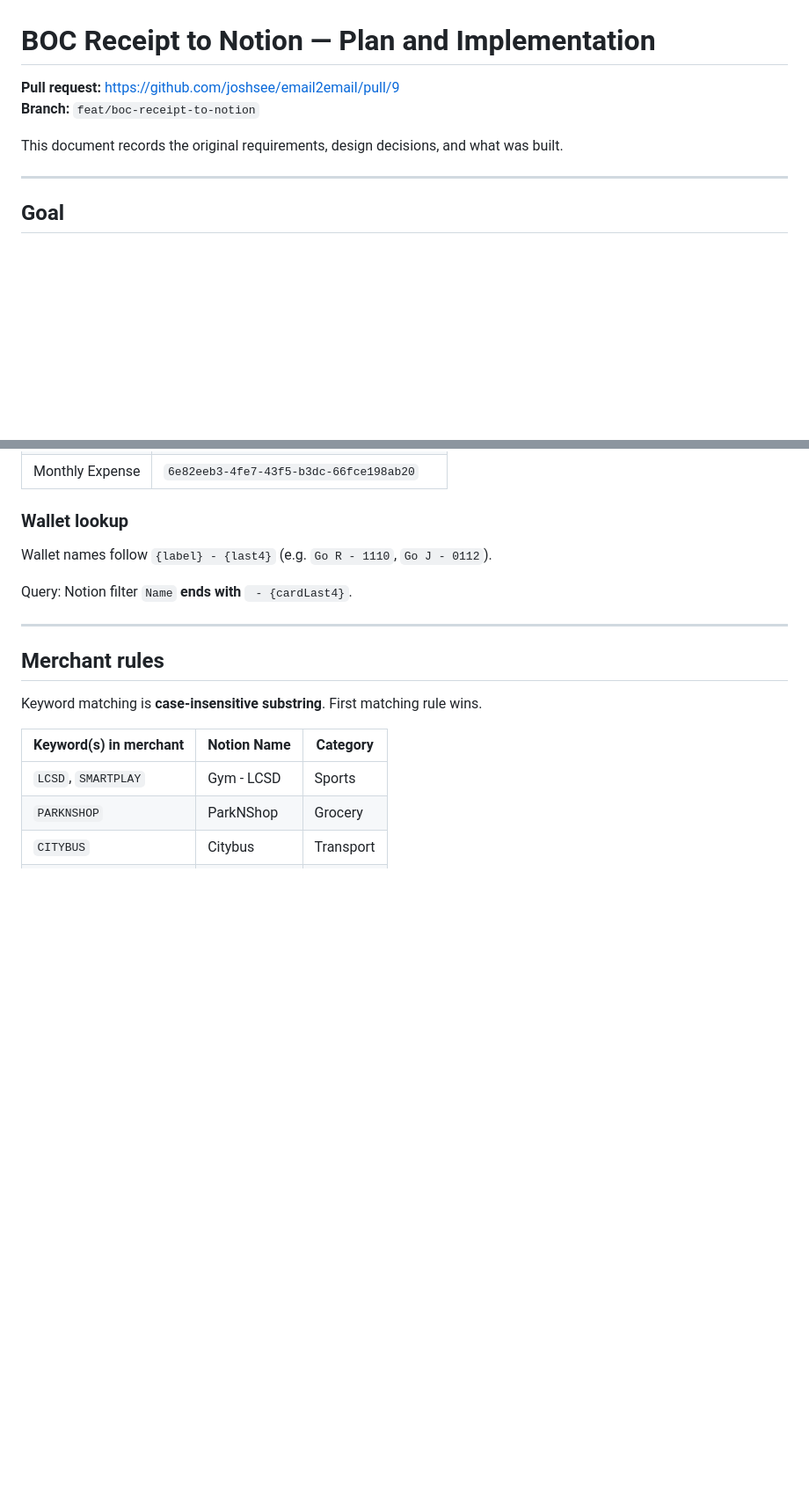
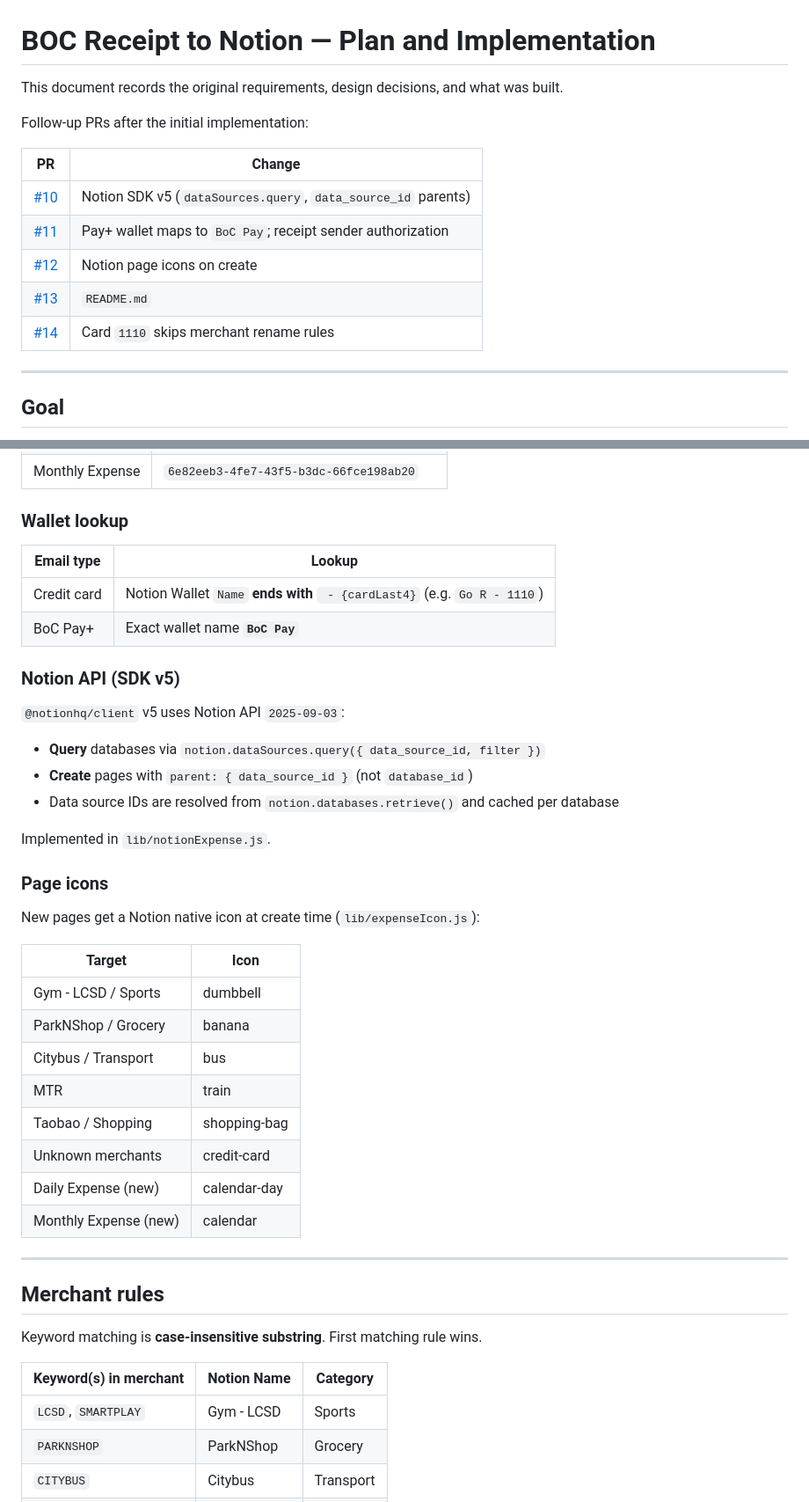
Before and after one commit to joshsee/email2email, a Markdown page: IMPLEMENTATION.md, 2 parts joined by grey strips. Shown at 88% size. GitHub-like rendering; blank space fills up the shorter version.

```diff
--- a/IMPLEMENTATION.md
+++ b/IMPLEMENTATION.md
@@ -1,9 +1,16 @@
 # BOC Receipt to Notion — Plan and Implementation
 
-**Pull request:** https://github.com/joshsee/email2email/pull/9
-**Branch:** `feat/boc-receipt-to-notion`
+This document records the original requirements, design decisions, and what was built.
 
-This document records the original requirements, design decisions, and what was built.
+Follow-up PRs after the initial implementation:
+
+| PR | Change |
+|---|---|
+| [#10](https://github.com/joshsee/email2email/pull/10) | Notion SDK v5 (`dataSources.query`, `data_source_id` parents) |
+| [#11](https://github.com/joshsee/email2email/pull/11) | Pay+ wallet maps to `BoC Pay`; receipt sender authorization |
+| [#12](https://github.com/joshsee/email2email/pull/12) | Notion page icons on create |
+| [#13](https://github.com/joshsee/email2email/pull/13) | `README.md` |
+| [#14](https://github.com/joshsee/email2email/pull/14) | Card `1110` skips merchant rename rules |
 
 ---
 
@@ -110,9 +119,35 @@ For non-HKD amounts:
 
 ### Wallet lookup
 
-Wallet names follow `{label} - {last4}` (e.g. `Go R - 1110`, `Go J - 0112`).
+| Email type | Lookup |
+|---|---|
+| Credit card | Notion Wallet `Name` **ends with** ` - {cardLast4}` (e.g. `Go R - 1110`) |
+| BoC Pay+ | Exact wallet name **`BoC Pay`** |
 
-Query: Notion filter `Name` **ends with** ` - {cardLast4}`.
+### Notion API (SDK v5)
+
+`@notionhq/client` v5 uses Notion API `2025-09-03`:
+
+- **Query** databases via `notion.dataSources.query({ data_source_id, filter })`
+- **Create** pages with `parent: { data_source_id }` (not `database_id`)
+- Data source IDs are resolved from `notion.databases.retrieve()` and cached per database
+
+Implemented in `lib/notionExpense.js`.
+
+### Page icons
+
+New pages get a Notion native icon at create time (`lib/expenseIcon.js`):
+
+| Target | Icon |
+|---|---|
+| Gym - LCSD / Sports | dumbbell |
+| ParkNShop / Grocery | banana |
+| Citybus / Transport | bus |
+| MTR | train |
+| Taobao / Shopping | shopping-bag |
+| Unknown merchants | credit-card |
+| Daily Expense (new) | calendar-day |
+| Monthly Expense (new) | calendar |
 
 ---
 
```
Also changed, not shown: other parts of IMPLEMENTATION.md (+41 -9 lines).
